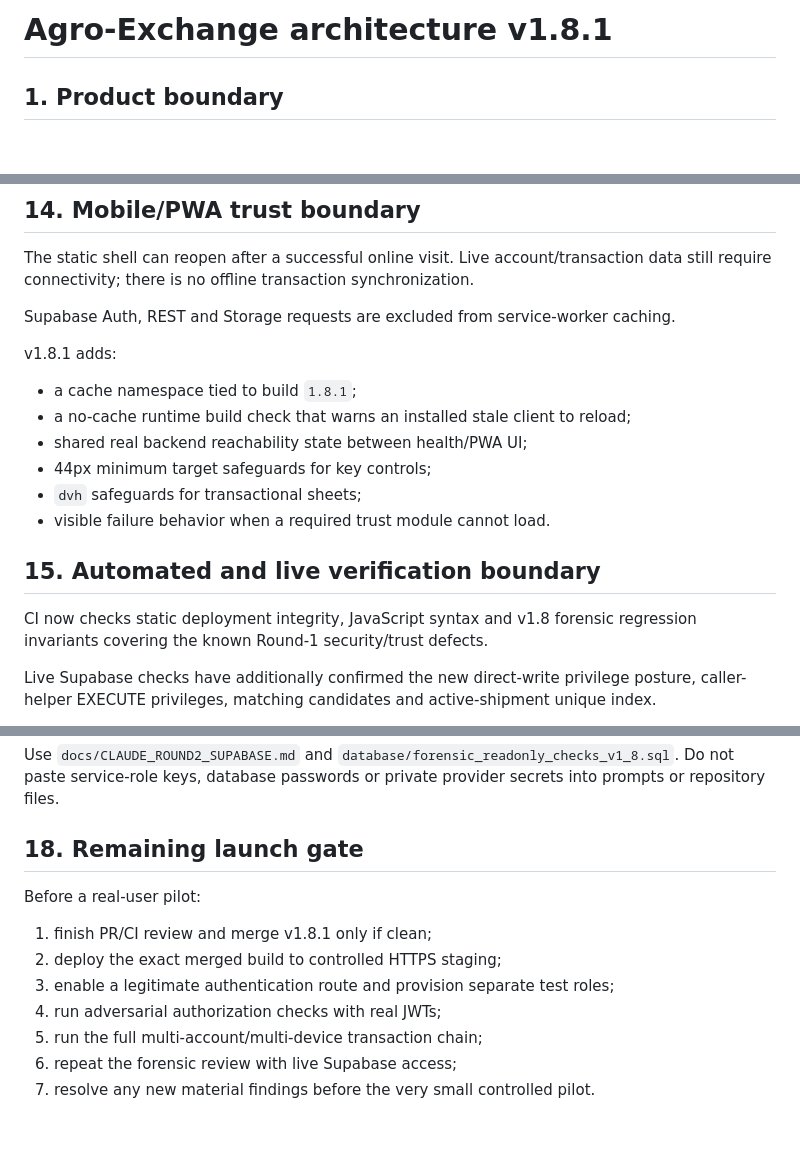
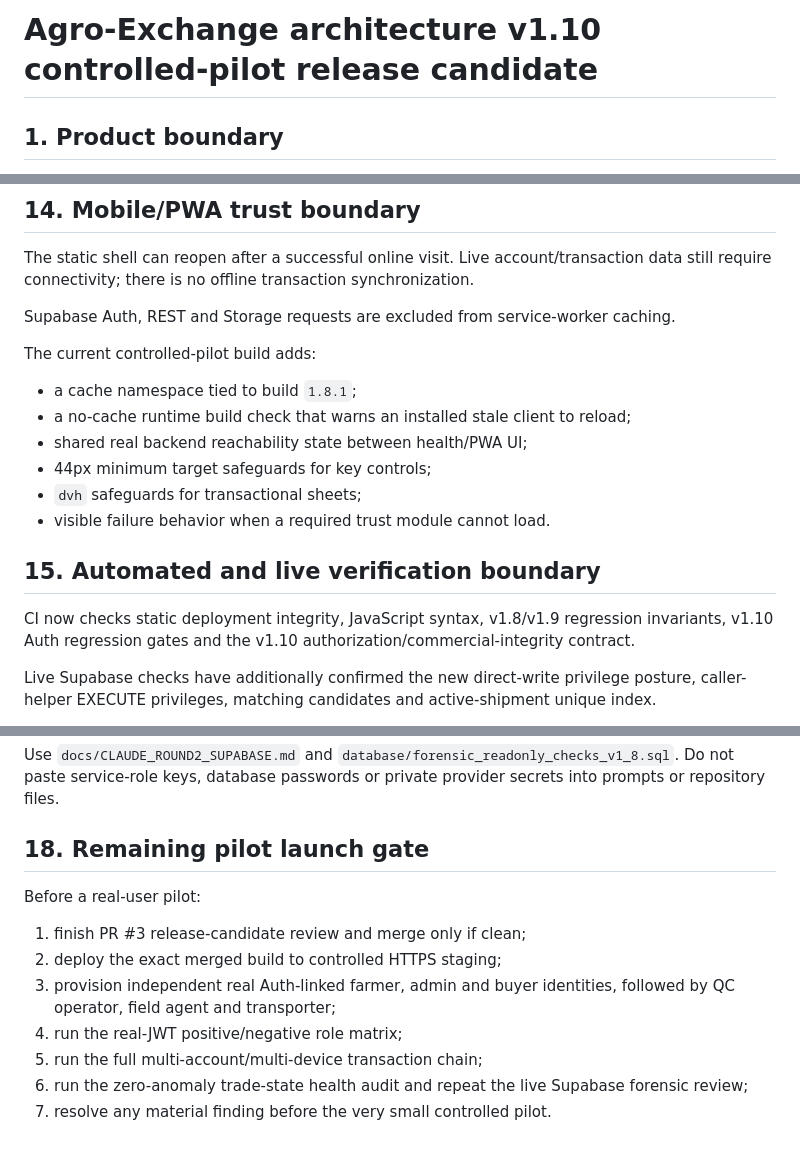
Before and after one commit to SyedBasher/agro-exchange-public, a Markdown page: docs/ARCHITECTURE.md, 3 parts joined by grey strips. Rendered like a GitHub page; blank space fills up the shorter version.

Commit message:
Refresh architecture for v1.10 release candidate

```diff
--- a/docs/ARCHITECTURE.md
+++ b/docs/ARCHITECTURE.md
@@ -1,4 +1,4 @@
-# Agro-Exchange architecture v1.8.1
+# Agro-Exchange architecture v1.10 controlled-pilot release candidate
 
 ## 1. Product boundary
 
@@ -288,7 +288,7 @@ The static shell can reopen after a successful online visit. Live account/transa
 
 Supabase Auth, REST and Storage requests are excluded from service-worker caching.
 
-v1.8.1 adds:
+The current controlled-pilot build adds:
 
 - a cache namespace tied to build `1.8.1`;
 - a no-cache runtime build check that warns an installed stale client to reload;
@@ -299,7 +299,7 @@ v1.8.1 adds:
 
 ## 15. Automated and live verification boundary
 
-CI now checks static deployment integrity, JavaScript syntax and v1.8 forensic regression invariants covering the known Round-1 security/trust defects.
+CI now checks static deployment integrity, JavaScript syntax, v1.8/v1.9 regression invariants, v1.10 Auth regression gates and the v1.10 authorization/commercial-integrity contract.
 
 Live Supabase checks have additionally confirmed the new direct-write privilege posture, caller-helper EXECUTE privileges, matching candidates and active-shipment unique index.
 
@@ -325,14 +325,14 @@ live grants/RLS/functions/indexes/advisors
 
 Use `docs/CLAUDE_ROUND2_SUPABASE.md` and `database/forensic_readonly_checks_v1_8.sql`. Do not paste service-role keys, database passwords or private provider secrets into prompts or repository files.
 
-## 18. Remaining launch gate
+## 18. Remaining pilot launch gate
 
 Before a real-user pilot:
 
-1. finish PR/CI review and merge v1.8.1 only if clean;
+1. finish PR #3 release-candidate review and merge only if clean;
 2. deploy the exact merged build to controlled HTTPS staging;
-3. enable a legitimate authentication route and provision separate test roles;
-4. run adversarial authorization checks with real JWTs;
+3. provision independent real Auth-linked farmer, admin and buyer identities, followed by QC operator, field agent and transporter;
+4. run the real-JWT positive/negative role matrix;
 5. run the full multi-account/multi-device transaction chain;
-6. repeat the forensic review with live Supabase access;
-7. resolve any new material findings before the very small controlled pilot.
+6. run the zero-anomaly trade-state health audit and repeat the live Supabase forensic review;
+7. resolve any material finding before the very small controlled pilot.
```
Also changed, not shown: other parts of docs/ARCHITECTURE.md (+2 -2 lines).
